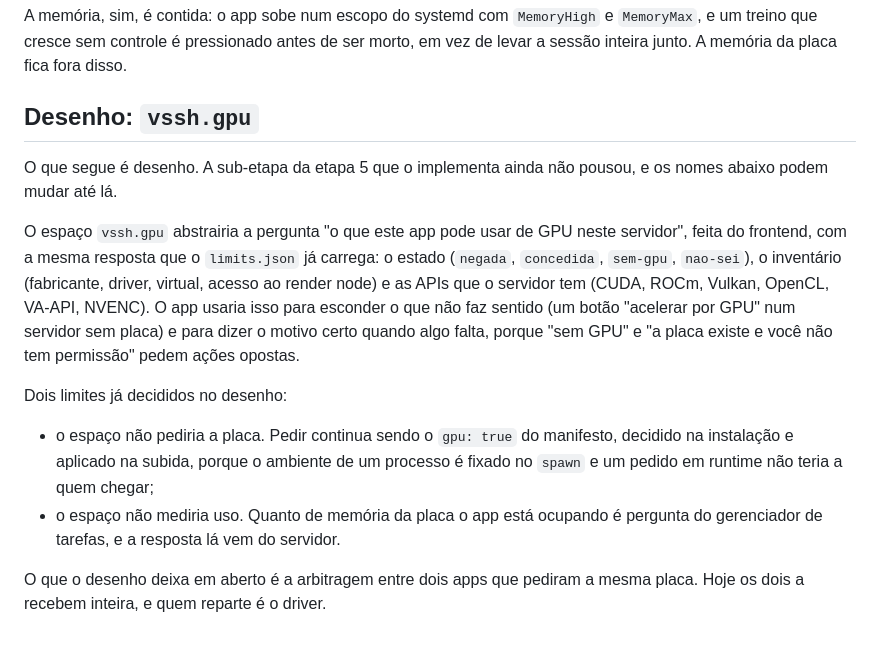
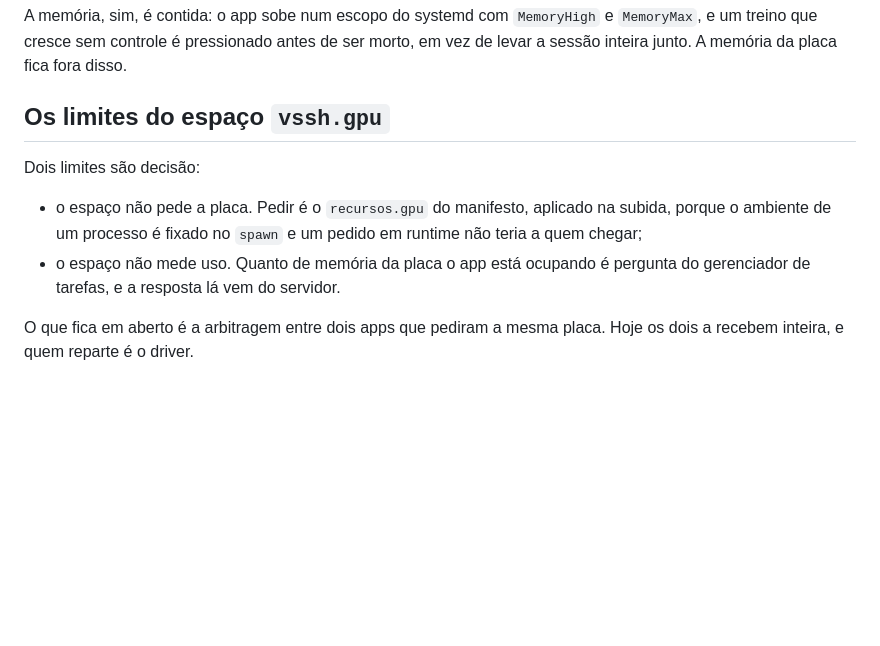
Before and after one commit to colabhd/vssh-sdk, a Markdown page: docs/guias/gpu.md, the part around one of its changes. GitHub-like rendering; blank space fills up the shorter version.

```diff
--- a/docs/guias/gpu.md
+++ b/docs/guias/gpu.md
@@ -72,26 +100,14 @@ A memória, sim, é contida: o app sobe num escopo do systemd com `MemoryHigh` e
 treino que cresce sem controle é pressionado antes de ser morto, em vez de levar a sessão inteira
 junto. A memória da placa fica fora disso.
 
-## Desenho: `vssh.gpu`
+## Os limites do espaço `vssh.gpu`
 
-O que segue é desenho. A sub-etapa da etapa 5 que o implementa ainda não pousou, e os nomes abaixo
-podem mudar até lá.
+Dois limites são decisão:
 
-O espaço `vssh.gpu` abstrairia a pergunta "o que este app pode usar de GPU neste servidor", feita
-do frontend, com a mesma resposta que o `limits.json` já carrega: o estado (`negada`, `concedida`,
-`sem-gpu`, `nao-sei`), o inventário (fabricante, driver, virtual, acesso ao render node) e as APIs
-que o servidor tem (CUDA, ROCm, Vulkan, OpenCL, VA-API, NVENC). O app usaria isso para esconder o
-que não faz sentido (um botão "acelerar por GPU" num servidor sem placa) e para dizer o motivo
-certo quando algo falta, porque "sem GPU" e "a placa existe e você não tem permissão" pedem ações
-opostas.
+- o espaço não pede a placa. Pedir é o `recursos.gpu` do manifesto, aplicado na subida, porque o
+  ambiente de um processo é fixado no `spawn` e um pedido em runtime não teria a quem chegar;
+- o espaço não mede uso. Quanto de memória da placa o app está ocupando é pergunta do gerenciador
+  de tarefas, e a resposta lá vem do servidor.
 
-Dois limites já decididos no desenho:
-
-- o espaço não pediria a placa. Pedir continua sendo o `gpu: true` do manifesto, decidido na
-  instalação e aplicado na subida, porque o ambiente de um processo é fixado no `spawn` e um
-  pedido em runtime não teria a quem chegar;
-- o espaço não mediria uso. Quanto de memória da placa o app está ocupando é pergunta do
-  gerenciador de tarefas, e a resposta lá vem do servidor.
-
-O que o desenho deixa em aberto é a arbitragem entre dois apps que pediram a mesma placa. Hoje os
-dois a recebem inteira, e quem reparte é o driver.
+O que fica em aberto é a arbitragem entre dois apps que pediram a mesma placa. Hoje os dois a
+recebem inteira, e quem reparte é o driver.
```
Also changed, not shown: other parts of docs/guias/gpu.md (+42 -14 lines), docs/README.md (+1 -1 lines).
